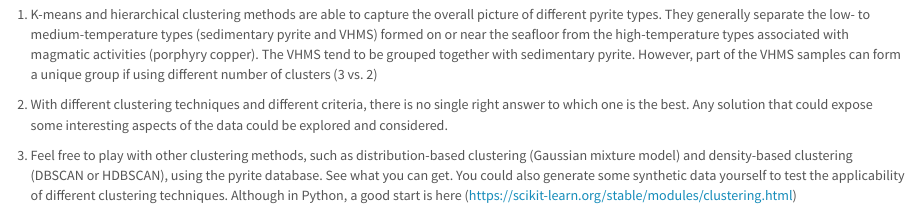
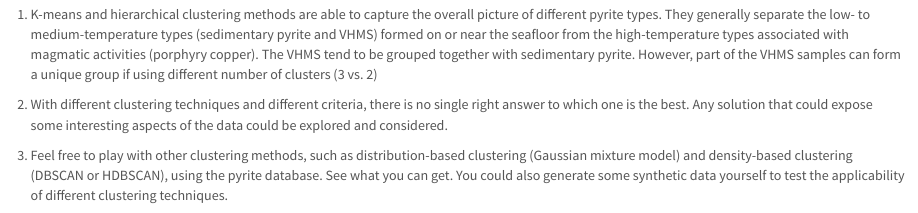
Before and after one commit to wadesnoopy/Goldschmidt-2020-cluster, an R Markdown document (R_code/Goldschmidt-2020-cluster.Rmd): the page in a window 1100 px wide, from 10890 px down. Rendered offline with R 4.5, knitr and Pandoc, with nearby package versions; some code elsewhere in the file could not run offline.

Commit message:
Add files via upload

```diff
--- a/R_code/Goldschmidt-2020-cluster.Rmd
+++ b/R_code/Goldschmidt-2020-cluster.Rmd
@@ -1364,4 +1364,3 @@ p_hc_ggpairs
 2. With different clustering techniques and different criteria, there is no single right answer to which one is the best. Any solution that could expose some interesting aspects of the data could be explored and considered.
 
 3. Feel free to play with other clustering methods, such as distribution-based clustering (Gaussian mixture model) and density-based clustering (DBSCAN or HDBSCAN), using the pyrite database. See what you can get. You could also generate some synthetic data yourself to test the applicability of different clustering techniques.
-Although in Python, a good start is here (https://scikit-learn.org/stable/modules/clustering.html)
```
